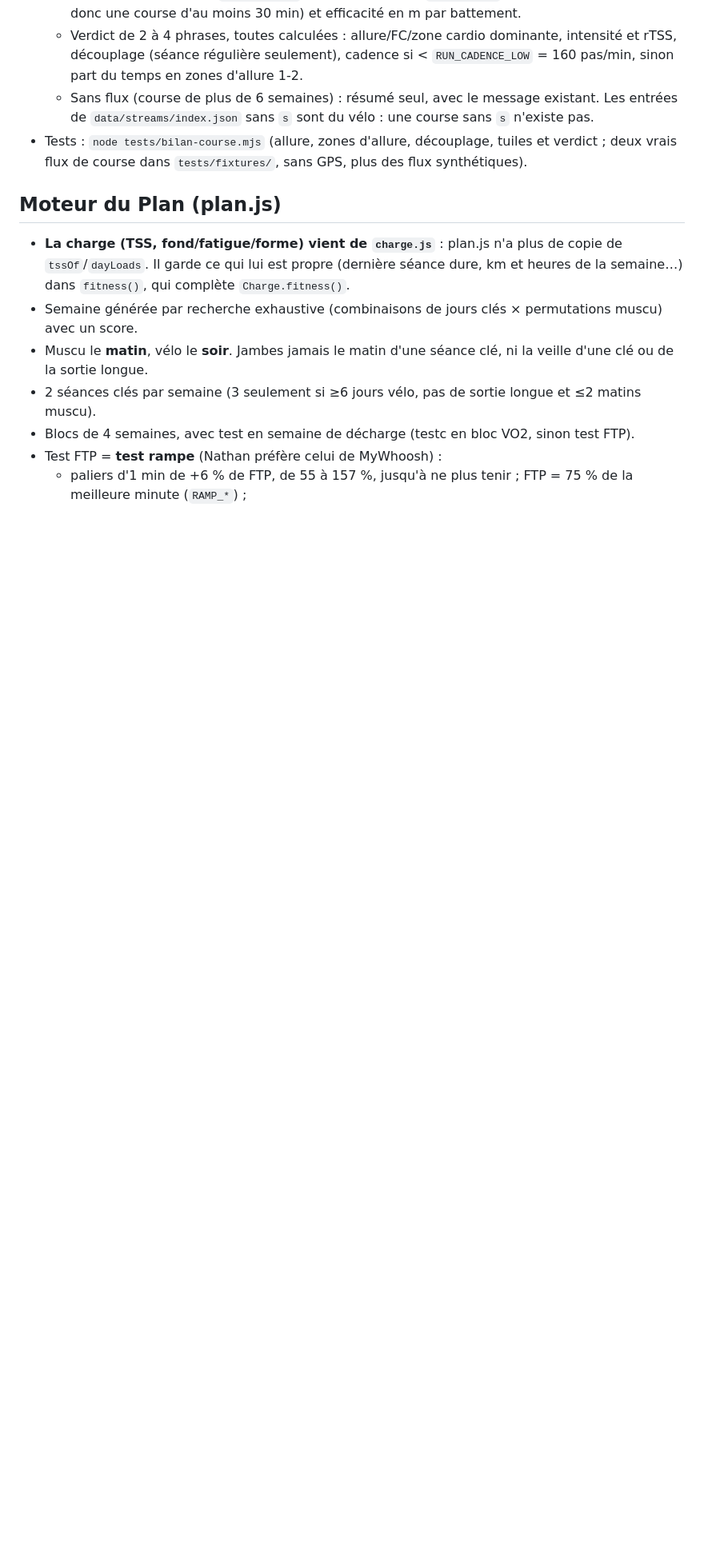
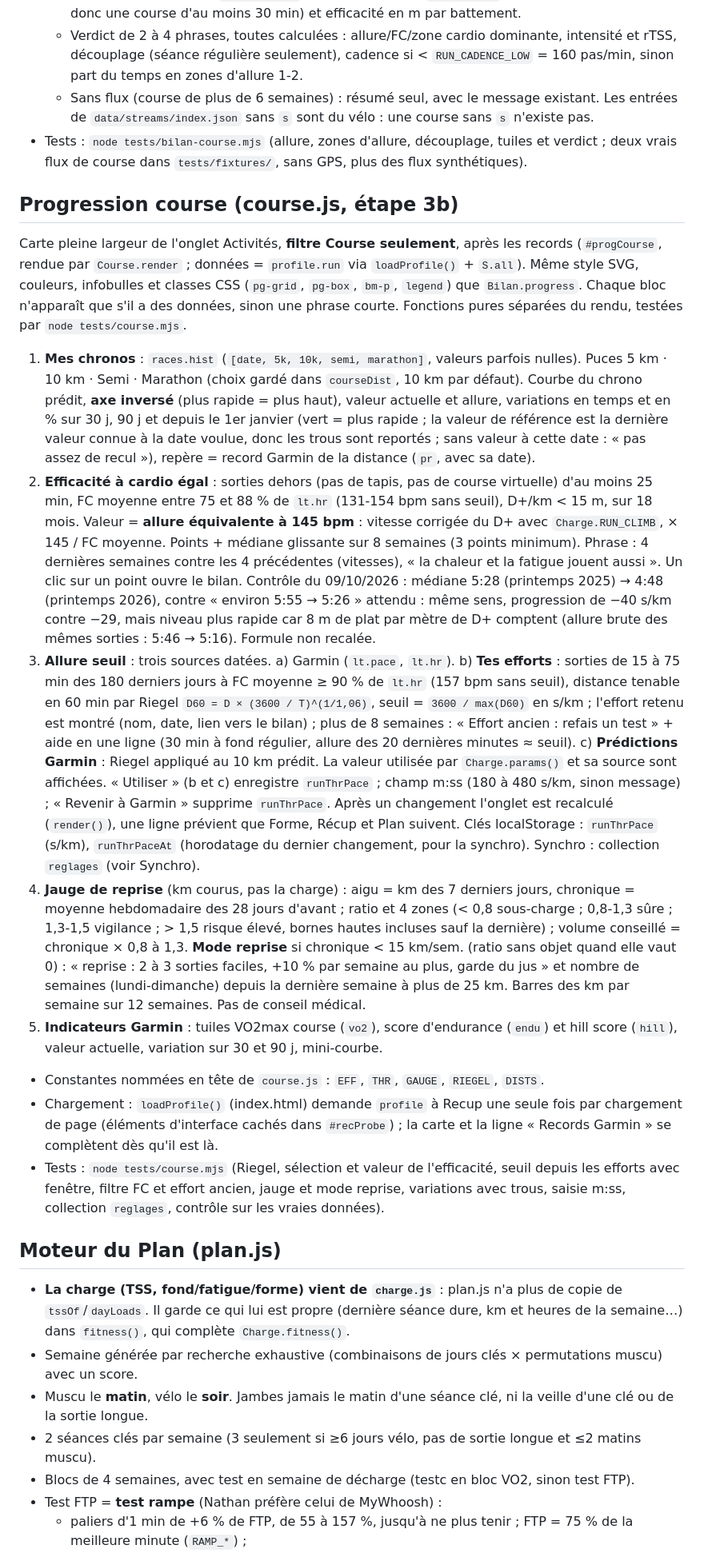
Before and after one commit to nathanlr29/Garmin, a Markdown page: CLAUDE.md, the part around one of its changes. Shown at 80% size. Rendered like a GitHub page; blank space fills up the shorter version.

```diff
--- a/CLAUDE.md
+++ b/CLAUDE.md
@@ -156,6 +158,17 @@ Langue de l'interface et des échanges : **français**.
   - Verdict de 2 à 4 phrases, toutes calculées : allure/FC/zone cardio dominante, intensité et rTSS, découplage (séance régulière seulement), cadence si < `RUN_CADENCE_LOW` = 160 pas/min, sinon part du temps en zones d'allure 1-2.
   - Sans flux (course de plus de 6 semaines) : résumé seul, avec le message existant. Les entrées de `data/streams/index.json` sans `s` sont du vélo : une course sans `s` n'existe pas.
 - Tests : `node tests/bilan-course.mjs` (allure, zones d'allure, découplage, tuiles et verdict ; deux vrais flux de course dans `tests/fixtures/`, sans GPS, plus des flux synthétiques).
+
+## Progression course (course.js, étape 3b)
+Carte pleine largeur de l'onglet Activités, **filtre Course seulement**, après les records (`#progCourse`, rendue par `Course.render` ; données = `profile.run` via `loadProfile()` + `S.all`). Même style SVG, couleurs, infobulles et classes CSS (`pg-grid`, `pg-box`, `bm-p`, `legend`) que `Bilan.progress`. Chaque bloc n'apparaît que s'il a des données, sinon une phrase courte. Fonctions pures séparées du rendu, testées par `node tests/course.mjs`.
+1. **Mes chronos** : `races.hist` (`[date, 5k, 10k, semi, marathon]`, valeurs parfois nulles). Puces 5 km · 10 km · Semi · Marathon (choix gardé dans `courseDist`, 10 km par défaut). Courbe du chrono prédit, **axe inversé** (plus rapide = plus haut), valeur actuelle et allure, variations en temps et en % sur 30 j, 90 j et depuis le 1er janvier (vert = plus rapide ; la valeur de référence est la dernière valeur connue à la date voulue, donc les trous sont reportés ; sans valeur à cette date : « pas assez de recul »), repère = record Garmin de la distance (`pr`, avec sa date).
+2. **Efficacité à cardio égal** : sorties dehors (pas de tapis, pas de course virtuelle) d'au moins 25 min, FC moyenne entre 75 et 88 % de `lt.hr` (131-154 bpm sans seuil), D+/km < 15 m, sur 18 mois. Valeur = **allure équivalente à 145 bpm** : vitesse corrigée du D+ avec `Charge.RUN_CLIMB`, × 145 / FC moyenne. Points + médiane glissante sur 8 semaines (3 points minimum). Phrase : 4 dernières semaines contre les 4 précédentes (vitesses), « la chaleur et la fatigue jouent aussi ». Un clic sur un point ouvre le bilan. Contrôle du 09/10/2026 : médiane 5:28 (printemps 2025) → 4:48 (printemps 2026), contre « environ 5:55 → 5:26 » attendu : même sens, progression de −40 s/km contre −29, mais niveau plus rapide car 8 m de plat par mètre de D+ comptent (allure brute des mêmes sorties : 5:46 → 5:16). Formule non recalée.
+3. **Allure seuil** : trois sources datées. a) Garmin (`lt.pace`, `lt.hr`). b) **Tes efforts** : sorties de 15 à 75 min des 180 derniers jours à FC moyenne ≥ 90 % de `lt.hr` (157 bpm sans seuil), distance tenable en 60 min par Riegel `D60 = D × (3600 / T)^(1/1,06)`, seuil = `3600 / max(D60)` en s/km ; l'effort retenu est montré (nom, date, lien vers le bilan) ; plus de 8 semaines : « Effort ancien : refais un test » + aide en une ligne (30 min à fond régulier, allure des 20 dernières minutes ≈ seuil). c) **Prédictions Garmin** : Riegel appliqué au 10 km prédit. La valeur utilisée par `Charge.params()` et sa source sont affichées. « Utiliser » (b et c) enregistre `runThrPace` ; champ m:ss (180 à 480 s/km, sinon message) ; « Revenir à Garmin » supprime `runThrPace`. Après un changement l'onglet est recalculé (`render()`), une ligne prévient que Forme, Récup et Plan suivent. Clés localStorage : `runThrPace` (s/km), `runThrPaceAt` (horodatage du dernier changement, pour la synchro). Synchro : collection `reglages` (voir Synchro).
+4. **Jauge de reprise** (km courus, pas la charge) : aigu = km des 7 derniers jours, chronique = moyenne hebdomadaire des 28 jours d'avant ; ratio et 4 zones (< 0,8 sous-charge ; 0,8-1,3 sûre ; 1,3-1,5 vigilance ; > 1,5 risque élevé, bornes hautes incluses sauf la dernière) ; volume conseillé = chronique × 0,8 à 1,3. **Mode reprise** si chronique < 15 km/sem. (ratio sans objet quand elle vaut 0) : « reprise : 2 à 3 sorties faciles, +10 % par semaine au plus, garde du jus » et nombre de semaines (lundi-dimanche) depuis la dernière semaine à plus de 25 km. Barres des km par semaine sur 12 semaines. Pas de conseil médical.
+5. **Indicateurs Garmin** : tuiles VO2max course (`vo2`), score d'endurance (`endu`) et hill score (`hill`), valeur actuelle, variation sur 30 et 90 j, mini-courbe.
+- Constantes nommées en tête de `course.js` : `EFF`, `THR`, `GAUGE`, `RIEGEL`, `DISTS`.
+- Chargement : `loadProfile()` (index.html) demande `profile` à Recup une seule fois par chargement de page (éléments d'interface cachés dans `#recProbe`) ; la carte et la ligne « Records Garmin » se complètent dès qu'il est là.
+- Tests : `node tests/course.mjs` (Riegel, sélection et valeur de l'efficacité, seuil depuis les efforts avec fenêtre, filtre FC et effort ancien, jauge et mode reprise, variations avec trous, saisie m:ss, collection `reglages`, contrôle sur les vraies données).
 
 ## Moteur du Plan (plan.js)
 - **La charge (TSS, fond/fatigue/forme) vient de `charge.js`** : plan.js n'a plus de copie de `tssOf`/`dayLoads`. Il garde ce qui lui est propre (dernière séance dure, km et heures de la semaine…) dans `fitness()`, qui complète `Charge.fitness()`.
```
Also changed, not shown: other parts of CLAUDE.md (+5 -3 lines).
